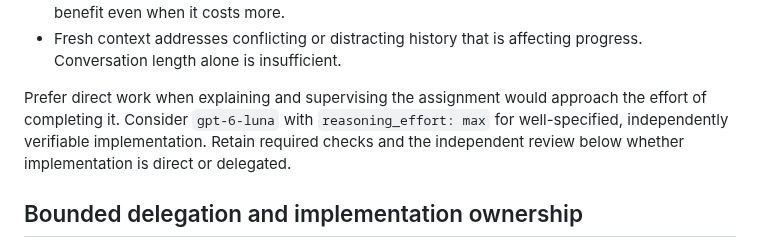
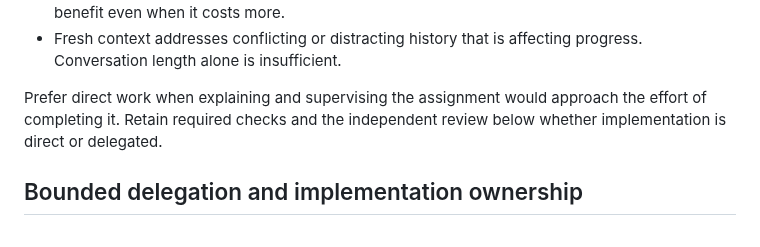
Before and after one commit to Binary-Balance/seshat, a Markdown page: docs/agents/delivery.md, the part around the change. GitHub-like rendering.

Commit message:
Stop naming a model for delegated work
The delivery guide no longer names a model for reviews. Drop the last
model name, for delegated implementation, so the guide works with
whichever tool runs it.

```diff
--- a/docs/agents/delivery.md
+++ b/docs/agents/delivery.md
@@ -30,10 +30,8 @@ Delegate a bounded assignment when at least one of these benefits applies:
   progress. Conversation length alone is insufficient.
 
 Prefer direct work when explaining and supervising the assignment would
-approach the effort of completing it. Consider `gpt-6-luna` with
-`reasoning_effort: max` for well-specified, independently verifiable
-implementation. Retain required checks and the independent review below whether
-implementation is direct or delegated.
+approach the effort of completing it. Retain required checks and the
+independent review below whether implementation is direct or delegated.
 
 ## Bounded delegation and implementation ownership
 
```
